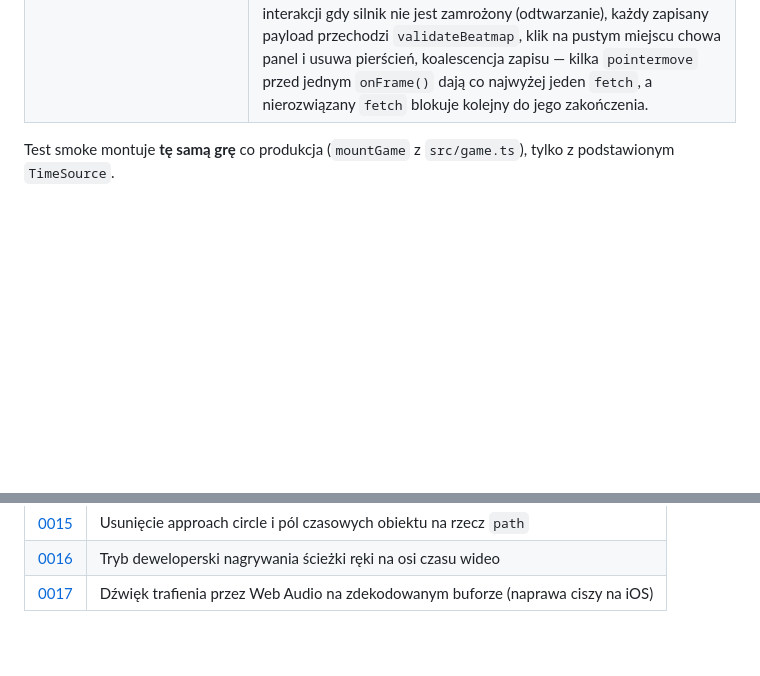
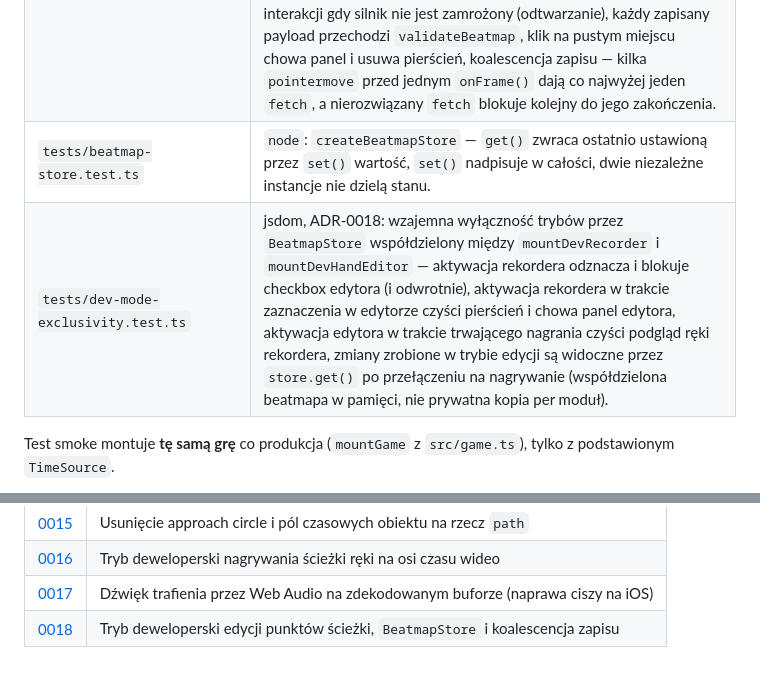
Before and after one commit to mailopoland/game-video-clip, a Markdown page: README.md, 2 parts joined by grey strips. Drawn GitHub-style; blank space fills up the shorter version.

```diff
--- a/README.md
+++ b/README.md
@@ -575,6 +592,8 @@ bez prawdziwego YouTube, deterministyczne.
 | `tests/dev-record.test.ts` | `node`, ADR-0016: `toOverlayPercent` (konwersja px→%, round-trip z formułą renderera, clamping poza rectem, rect zerowy z jsdom), `pushSample` (odrzucanie `t` nierosnącego), `buildPath` (bardzo krótki klik → 2 punkty odległe o 0,25 s, brak próbek → `null`, dłuższa ścieżka upraszczana przez RDP), `nextObjectId` (kolizje z sufiksem), `insertObject`/`removeObject` (sortowanie po `path[0].t`, wynik przechodzi `validateBeatmap`), `Engine.setObjects` (dodany obiekt z przeszłości trafialny po seeku bez ruszania statystyk, usunięcie kasuje wynik ze statystyk). |
 | `tests/dev-mode.test.ts` | jsdom, ADR-0016: zaznaczenie checkboxa ustawia najniższe dostępne tempo i z powrotem 1× po odznaczeniu, prawy-drag przez kilka klatek tworzy obiekt o rosnących `t` którego payload przechodzi `validateBeatmap` i trafia do podstawionego `fetch`, podgląd ręki w DOM w trakcie nagrania i zniknięcie po puszczeniu, prawy klik w istniejący obiekt usuwa go bez startu nagrania i bez punktu, lewy klik nadal trafia (brak regresji na `button !== 0`), `contextmenu` jest `preventDefault` tylko przy aktywnym trybie, guzik „Test dzwieku" woła `playHitSound` i po 400 ms wpisuje `describeHitSound()` do paska statusu — także przy odznaczonym checkboxie. |
 | `tests/dev-hand-editor.test.ts` | jsdom: 3 testy `Ui.setHandSelection` (tworzenie pierścienia z uchwytem, aktualizacja bez duplikatu, usunięcie po `null`) + `mountDevHandEditor` (tryb edycji punktów ścieżki): aktywacja woła `pause()`, klik w obiekt pokazuje panel z wierszem na punkt (tekst = `formatPathPoint`) i pierścień zaznaczenia, klik wiersza panelu woła `seekBy(point.t - timeSec)` i zaznacza wyłącznie ten wiersz, drag ręki przed wyborem punktu z listy to no-op, drag po wyborze zmienia `x`/`y` wyłącznie wybranego punktu, drag uchwytu skaluje `size` proporcjonalnie do zmiany odległości od środka, brak jakiejkolwiek interakcji gdy silnik nie jest zamrożony (odtwarzanie), każdy zapisany payload przechodzi `validateBeatmap`, klik na pustym miejscu chowa panel i usuwa pierścień, koalescencja zapisu — kilka `pointermove` przed jednym `onFrame()` dają co najwyżej jeden `fetch`, a nierozwiązany `fetch` blokuje kolejny do jego zakończenia. |
+| `tests/beatmap-store.test.ts` | `node`: `createBeatmapStore` — `get()` zwraca ostatnio ustawioną przez `set()` wartość, `set()` nadpisuje w całości, dwie niezależne instancje nie dzielą stanu. |
+| `tests/dev-mode-exclusivity.test.ts` | jsdom, ADR-0018: wzajemna wyłączność trybów przez `BeatmapStore` współdzielony między `mountDevRecorder` i `mountDevHandEditor` — aktywacja rekordera odznacza i blokuje checkbox edytora (i odwrotnie), aktywacja rekordera w trakcie zaznaczenia w edytorze czyści pierścień i chowa panel edytora, aktywacja edytora w trakcie trwającego nagrania czyści podgląd ręki rekordera, zmiany zrobione w trybie edycji są widoczne przez `store.get()` po przełączeniu na nagrywanie (współdzielona beatmapa w pamięci, nie prywatna kopia per moduł). |
 
 Test smoke montuje **tę samą grę** co produkcja (`mountGame` z `src/game.ts`), tylko
 z podstawionym `TimeSource`.
@@ -686,3 +705,4 @@ Każda istotna decyzja ma ADR w `docs/decisions/`:
 | [0015](docs/decisions/ADR-0015-usuniecie-okregu-i-pol-czasowych-obiektu.md) | Usunięcie approach circle i pól czasowych obiektu na rzecz `path` |
 | [0016](docs/decisions/ADR-0016-tryb-deweloperski-nagrywania-sciezki.md) | Tryb deweloperski nagrywania ścieżki ręki na osi czasu wideo |
 | [0017](docs/decisions/ADR-0017-dzwiek-przez-web-audio-na-buforze.md) | Dźwięk trafienia przez Web Audio na zdekodowanym buforze (naprawa ciszy na iOS) |
+| [0018](docs/decisions/ADR-0018-tryb-deweloperski-edycji-punktow-sciezki.md) | Tryb deweloperski edycji punktów ścieżki, `BeatmapStore` i koalescencja zapisu |
```
Also changed, not shown: other parts of README.md (+19 -2 lines), CLAUDE.md (+5 -1 lines), docs/decisions/ADR-0018-tryb-deweloperski-edycji-punktow-sciezki.md (added, +125 -0 lines).
